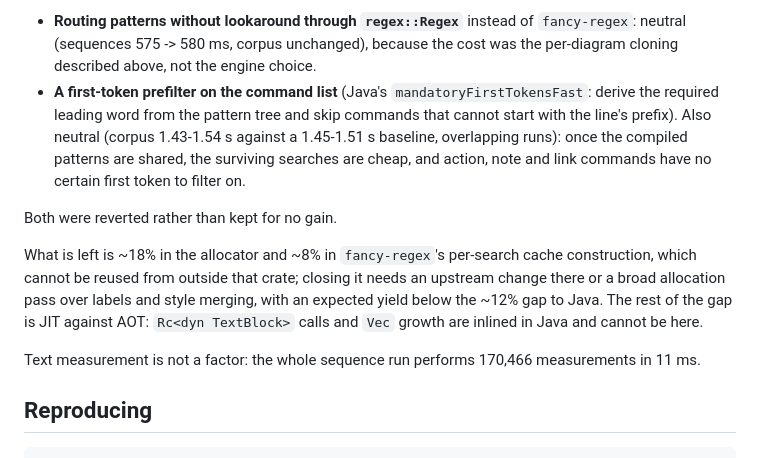
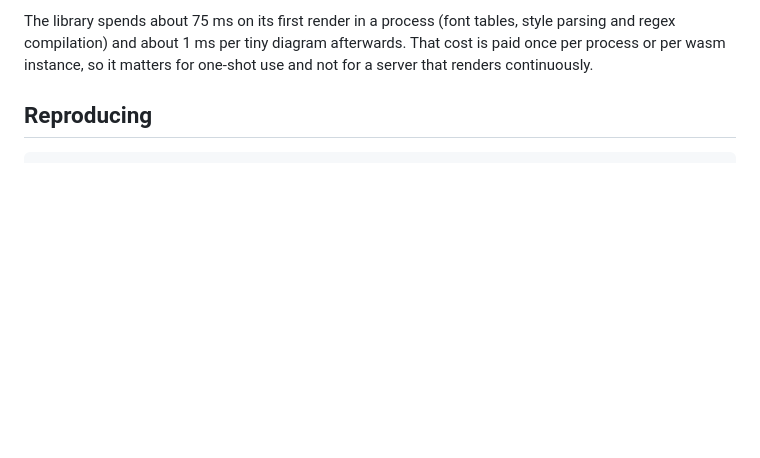
Before and after one commit to bjornharrtell/plantuml-rs, a Markdown page: docs/PERFORMANCE.md, the part around one of its changes. Drawn GitHub-style; blank space fills up the shorter version.

```diff
--- a/docs/PERFORMANCE.md
+++ b/docs/PERFORMANCE.md
@@ -76,21 +56,6 @@ Tried and rejected, both measured on the sequence and whole corpus:
-- **Routing patterns without lookaround through `regex::Regex`** instead of `fancy-regex`: neutral
-  (sequences 575 -> 580 ms, corpus unchanged), because the cost was the per-diagram cloning described
-  above, not the engine choice.
-- **A first-token prefilter on the command list** (Java's `mandatoryFirstTokensFast`: derive the
-  required leading word from the pattern tree and skip commands that cannot start with the line's
-  prefix). Also neutral (corpus 1.43-1.54 s against a 1.45-1.51 s baseline, overlapping runs): once
-  the compiled patterns are shared, the surviving searches are cheap, and action, note and link
-  commands have no certain first token to filter on.
-
-Both were reverted rather than kept for no gain.
-
-What is left is ~18% in the allocator and ~8% in `fancy-regex`'s per-search cache construction, which
-cannot be reused from outside that crate; closing it needs an upstream change there or a broad
-allocation pass over labels and style merging, with an expected yield below the ~12% gap to Java. The
-rest of the gap is JIT against AOT: `Rc<dyn TextBlock>` calls and `Vec` growth are inlined in Java and
-cannot be here.
-
-Text measurement is not a factor: the whole sequence run performs 170,466 measurements in 11 ms.
+The library spends about 75 ms on its first render in a process (font tables, style parsing and regex
+compilation) and about 1 ms per tiny diagram afterwards. That cost is paid once per process or per wasm
+instance, so it matters for one-shot use and not for a server that renders continuously.
 
 ## Reproducing
 
```
Also changed, not shown: other parts of docs/PERFORMANCE.md (+36 -56 lines), docs/PLAN.md (+1 -1 lines).
